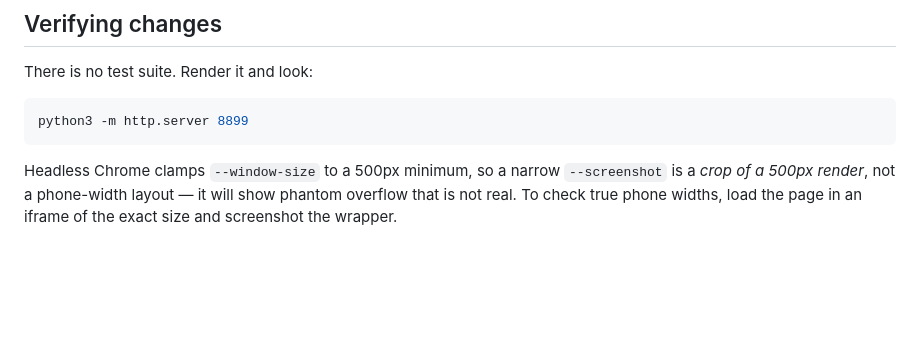
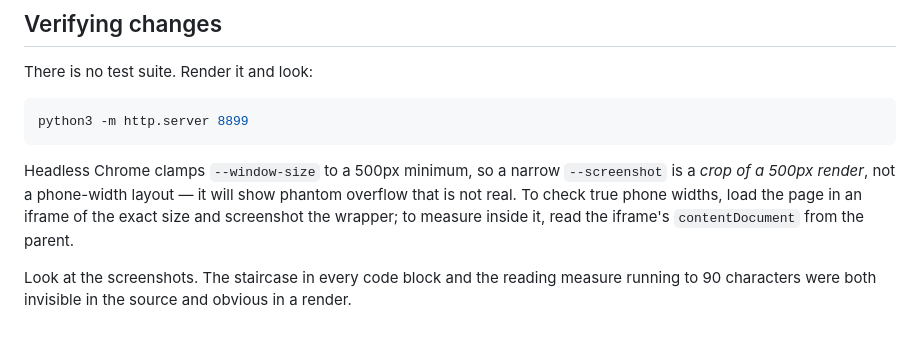
Before and after one commit to ioszainahmed/portfolio, a Markdown page: CONTEXT.md, the part around one of its changes. GitHub-like rendering; blank space fills up the shorter version.

```diff
--- a/CONTEXT.md
+++ b/CONTEXT.md
@@ -132,4 +195,9 @@ python3 -m http.server 8899
 Headless Chrome clamps `--window-size` to a 500px minimum, so a narrow
 `--screenshot` is a *crop of a 500px render*, not a phone-width layout — it will
 show phantom overflow that is not real. To check true phone widths, load the
-page in an iframe of the exact size and screenshot the wrapper.
+page in an iframe of the exact size and screenshot the wrapper; to measure
+inside it, read the iframe's `contentDocument` from the parent.
+
+Look at the screenshots. The staircase in every code block and the reading
+measure running to 90 characters were both invisible in the source and obvious
+in a render.
```
Also changed, not shown: other parts of CONTEXT.md (+63 -0 lines), 1 other file.
